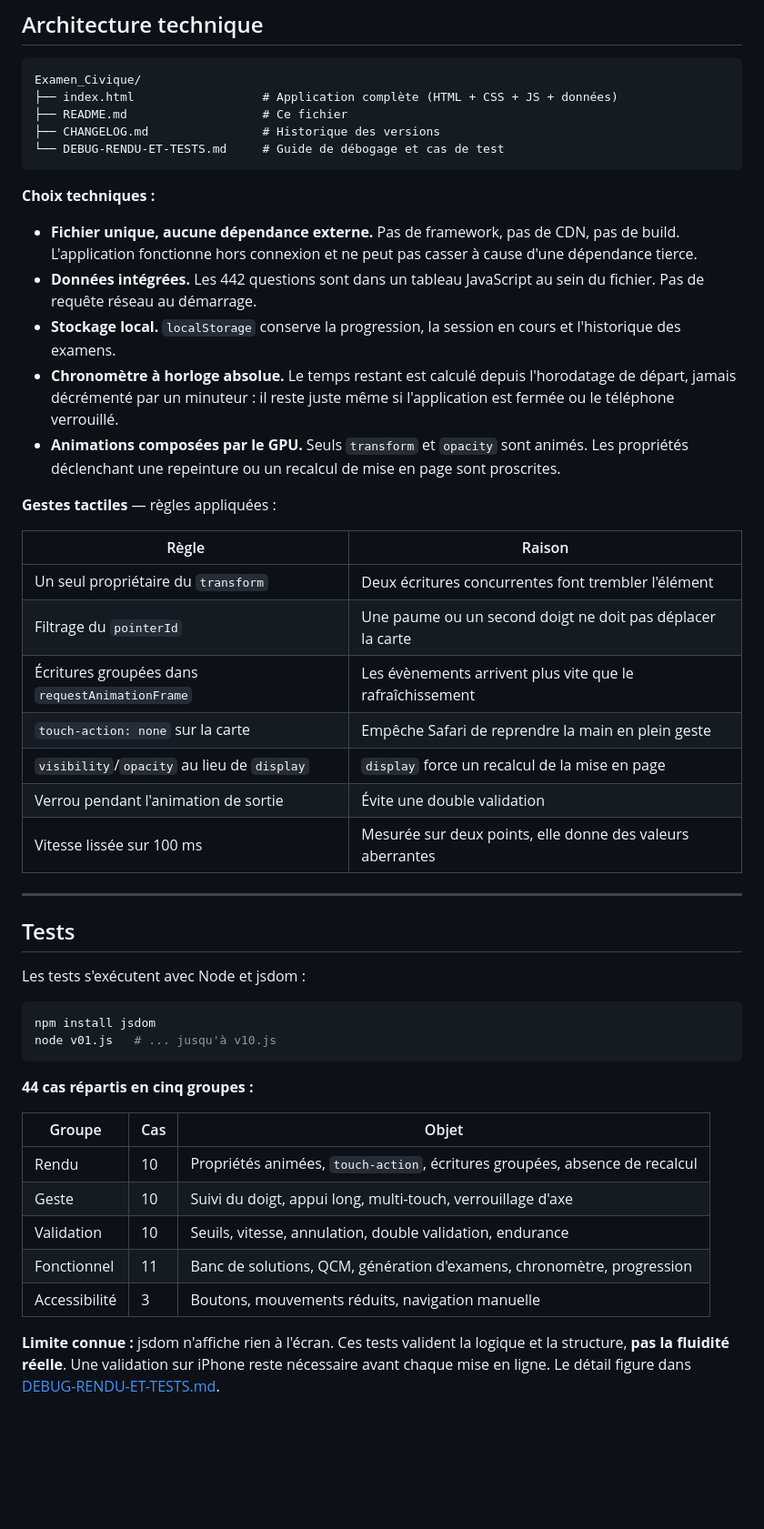
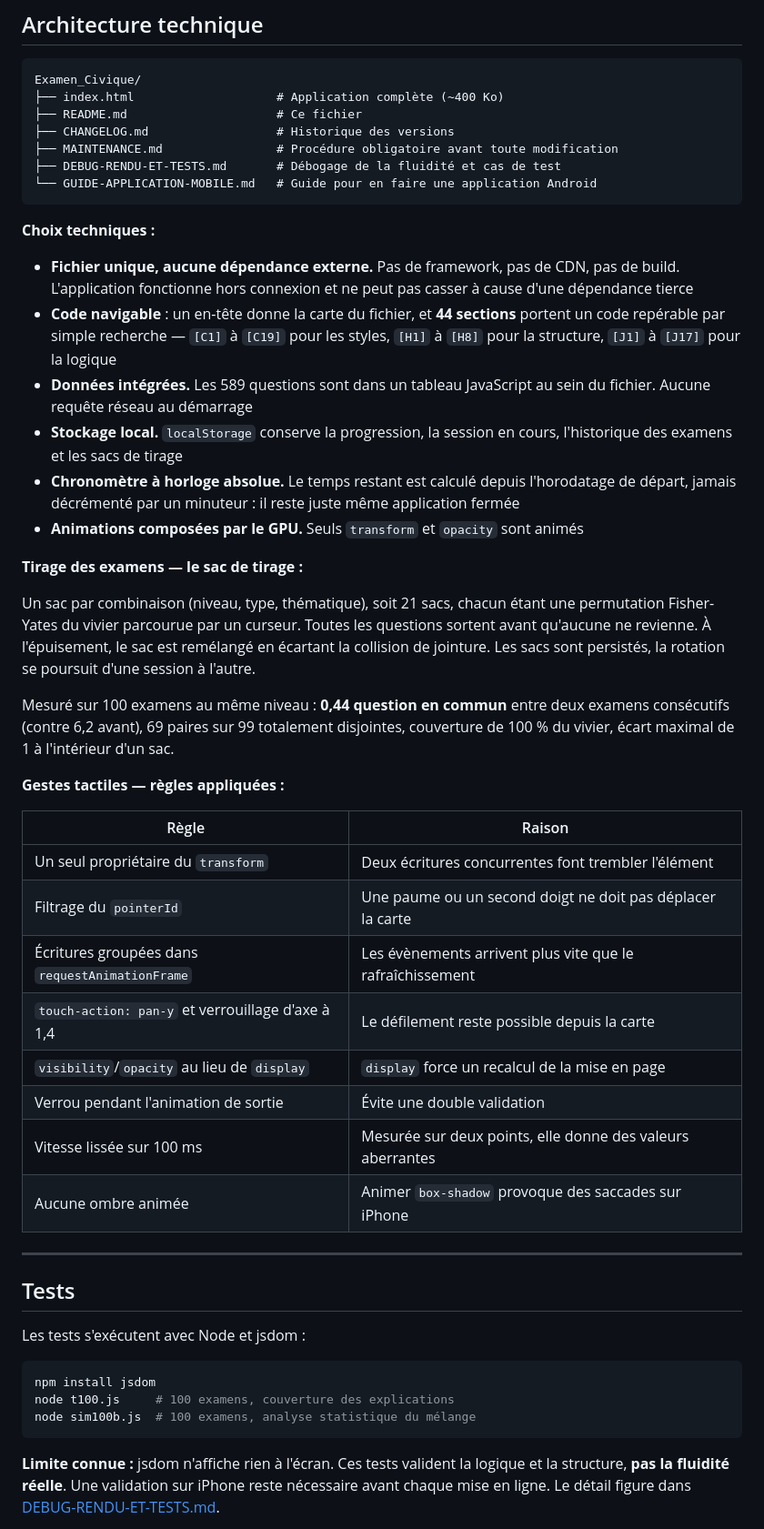
Before and after one commit to JuanYule/Examen_Civique, a Markdown page: README.md, the part around one of its changes. Shown at 91% size. Drawn GitHub-style; blank space fills up the shorter version.

Commit message:
Actualizar README.md

````diff
--- a/README.md
+++ b/README.md
@@ -106,31 +124,41 @@ L'application est un fichier unique. Pour publier une nouvelle version :
 
 ```
 Examen_Civique/
-├── index.html                  # Application complète (HTML + CSS + JS + données)
-├── README.md                   # Ce fichier
-├── CHANGELOG.md                # Historique des versions
-└── DEBUG-RENDU-ET-TESTS.md     # Guide de débogage et cas de test
+├── index.html                    # Application complète (~400 Ko)
+├── README.md                     # Ce fichier
+├── CHANGELOG.md                  # Historique des versions
+├── MAINTENANCE.md                # Procédure obligatoire avant toute modification
+├── DEBUG-RENDU-ET-TESTS.md       # Débogage de la fluidité et cas de test
+└── GUIDE-APPLICATION-MOBILE.md   # Guide pour en faire une application Android
 ```
 
 **Choix techniques :**
 
-- **Fichier unique, aucune dépendance externe.** Pas de framework, pas de CDN, pas de build. L'application fonctionne hors connexion et ne peut pas casser à cause d'une dépendance tierce.
-- **Données intégrées.** Les 442 questions sont dans un tableau JavaScript au sein du fichier. Pas de requête réseau au démarrage.
-- **Stockage local.** `localStorage` conserve la progression, la session en cours et l'historique des examens.
-- **Chronomètre à horloge absolue.** Le temps restant est calculé depuis l'horodatage de départ, jamais décrémenté par un minuteur : il reste juste même si l'application est fermée ou le téléphone verrouillé.
-- **Animations composées par le GPU.** Seuls `transform` et `opacity` sont animés. Les propriétés déclenchant une repeinture ou un recalcul de mise en page sont proscrites.
+- **Fichier unique, aucune dépendance externe.** Pas de framework, pas de CDN, pas de build. L'application fonctionne hors connexion et ne peut pas casser à cause d'une dépendance tierce
+- **Code navigable** : un en-tête donne la carte du fichier, et **44 sections** portent un code repérable par simple recherche — `[C1]` à `[C19]` pour les styles, `[H1]` à `[H8]` pour la structure, `[J1]` à `[J17]` pour la logique
+- **Données intégrées.** Les 589 questions sont dans un tableau JavaScript au sein du fichier. Aucune requête réseau au démarrage
+- **Stockage local.** `localStorage` conserve la progression, la session en cours, l'historique des examens et les sacs de tirage
+- **Chronomètre à horloge absolue.** Le temps restant est calculé depuis l'horodatage de départ, jamais décrémenté par un minuteur : il reste juste même application fermée
+- **Animations composées par le GPU.** Seuls `transform` et `opacity` sont animés
 
-**Gestes tactiles** — règles appliquées :
+**Tirage des examens — le sac de tirage :**
+
+Un sac par combinaison (niveau, type, thématique), soit 21 sacs, chacun étant une permutation Fisher-Yates du vivier parcourue par un curseur. Toutes les questions sortent avant qu'aucune ne revienne. À l'épuisement, le sac est remélangé en écartant la collision de jointure. Les sacs sont persistés, la rotation se poursuit d'une session à l'autre.
+
+Mesuré sur 100 examens au même niveau : **0,44 question en commun** entre deux examens consécutifs (contre 6,2 avant), 69 paires sur 99 totalement disjointes, couverture de 100 % du vivier, écart maximal de 1 à l'intérieur d'un sac.
+
+**Gestes tactiles — règles appliquées :**
 
 | Règle | Raison |
 |---|---|
 | Un seul propriétaire du `transform` | Deux écritures concurrentes font trembler l'élément |
 | Filtrage du `pointerId` | Une paume ou un second doigt ne doit pas déplacer la carte |
 | Écritures groupées dans `requestAnimationFrame` | Les évènements arrivent plus vite que le rafraîchissement |
-| `touch-action: none` sur la carte | Empêche Safari de reprendre la main en plein geste |
+| `touch-action: pan-y` et verrouillage d'axe à 1,4 | Le défilement reste possible depuis la carte |
 | `visibility`/`opacity` au lieu de `display` | `display` force un recalcul de la mise en page |
 | Verrou pendant l'animation de sortie | Évite une double validation |
 | Vitesse lissée sur 100 ms | Mesurée sur deux points, elle donne des valeurs aberrantes |
+| Aucune ombre animée | Animer `box-shadow` provoque des saccades sur iPhone |
 
 ---
 
@@ -140,18 +168,9 @@ Les tests s'exécutent avec Node et jsdom :
 
 ```bash
 npm install jsdom
-node v01.js   # ... jusqu'à v10.js
+node t100.js     # 100 examens, couverture des explications
+node sim100b.js  # 100 examens, analyse statistique du mélange
 ```
-
-**44 cas répartis en cinq groupes :**
-
-| Groupe | Cas | Objet |
-|---|---|---|
-| Rendu | 10 | Propriétés animées, `touch-action`, écritures groupées, absence de recalcul |
-| Geste | 10 | Suivi du doigt, appui long, multi-touch, verrouillage d'axe |
-| Validation | 10 | Seuils, vitesse, annulation, double validation, endurance |
-| Fonctionnel | 11 | Banc de solutions, QCM, génération d'examens, chronomètre, progression |
-| Accessibilité | 3 | Boutons, mouvements réduits, navigation manuelle |
 
 **Limite connue :** jsdom n'affiche rien à l'écran. Ces tests valident la logique et la structure, **pas la fluidité réelle**. Une validation sur iPhone reste nécessaire avant chaque mise en ligne. Le détail figure dans [DEBUG-RENDU-ET-TESTS.md](DEBUG-RENDU-ET-TESTS.md).
 
````
Also changed, not shown: other parts of README.md (+56 -23 lines).
